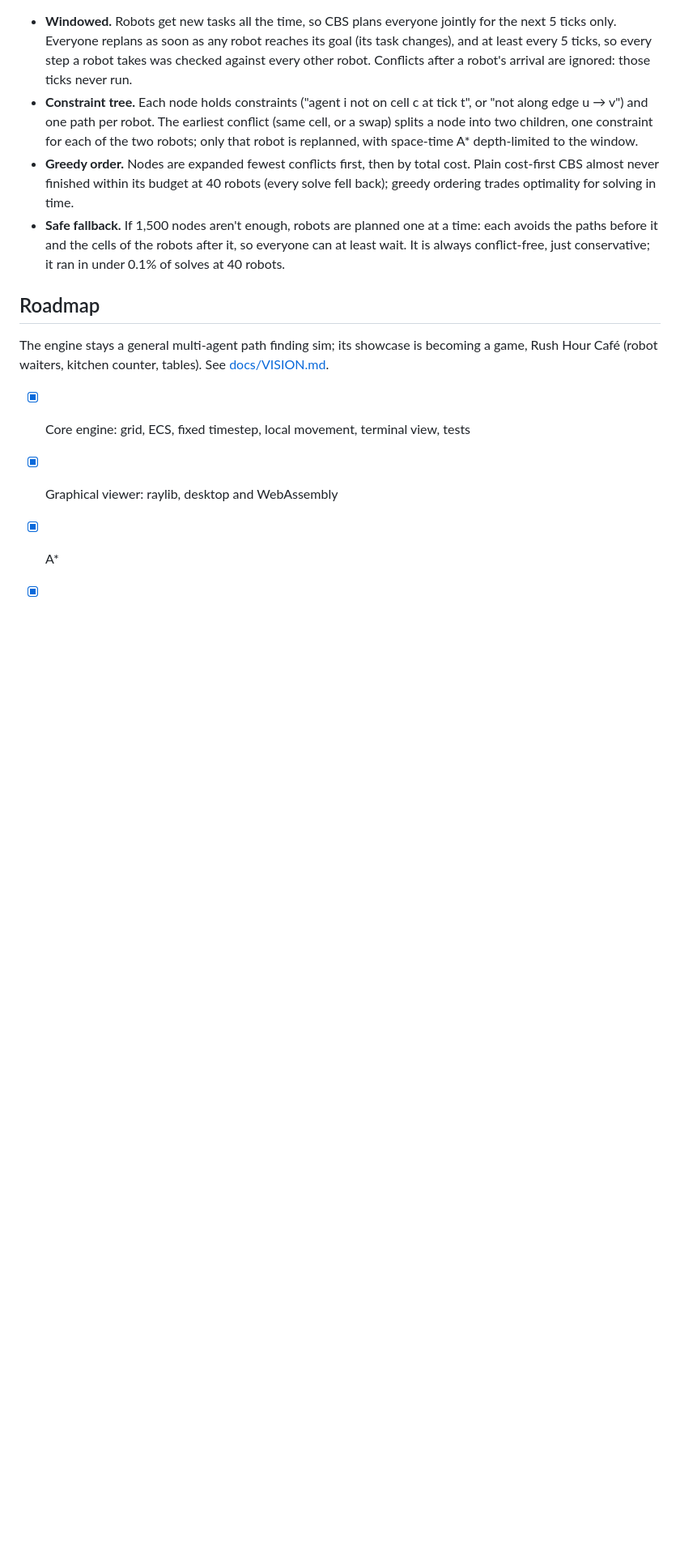
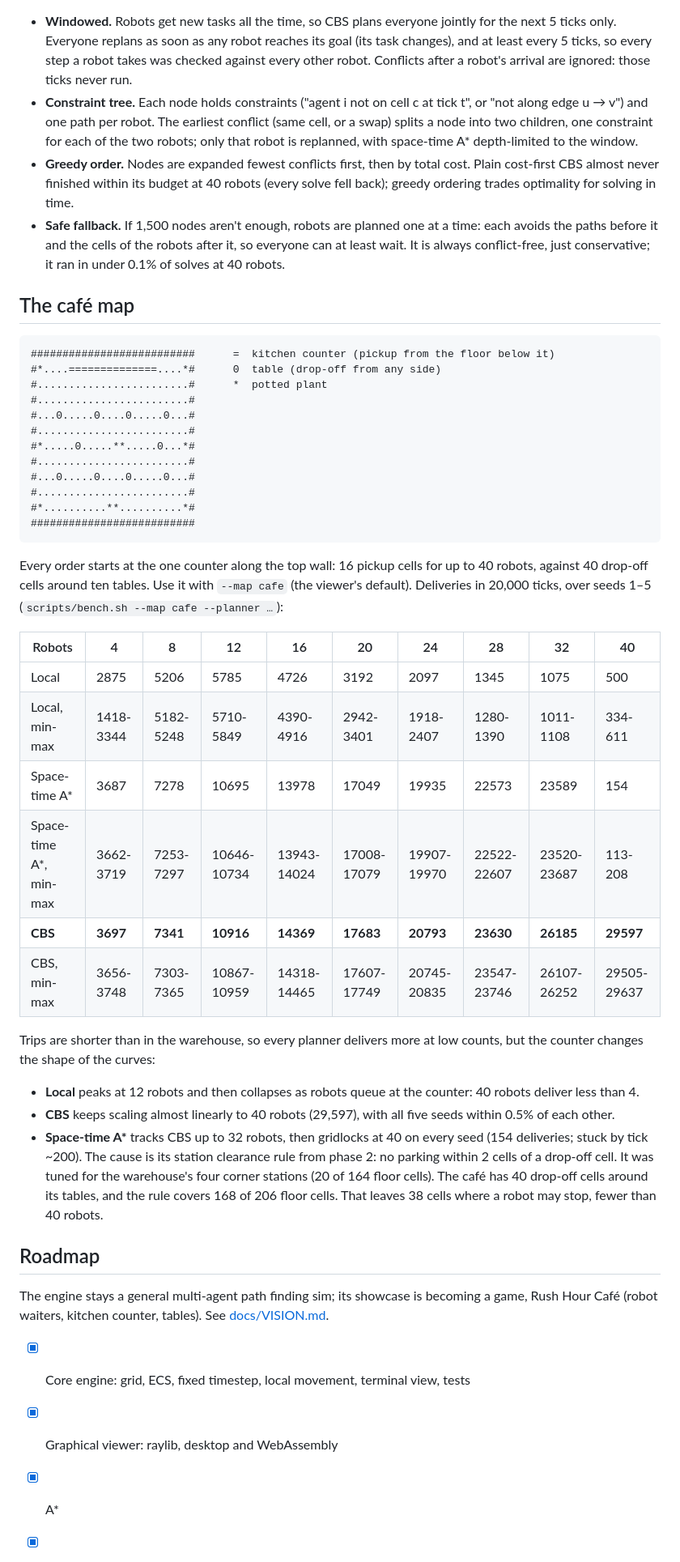
Before and after one commit to PranaviGuttikonda/warehouse-world, a Markdown page: README.md, the part around one of its changes. Shown at 81% size. Drawn GitHub-style; blank space fills up the shorter version.

````diff
--- a/README.md
+++ b/README.md
@@ -211,6 +227,52 @@ How it works (`cbs.hpp`):
   after it, so everyone can at least wait. It is always conflict-free,
   just conservative; it ran in under 0.1% of solves at 40 robots.
 
+## The café map
+
+```
+##########################      =  kitchen counter (pickup from the floor below it)
+#*....==============....*#      0  table (drop-off from any side)
+#........................#      *  potted plant
+#........................#
+#...0.....0....0.....0...#
+#........................#
+#*.....0.....**.....0...*#
+#........................#
+#...0.....0....0.....0...#
+#........................#
+#*..........**..........*#
+##########################
+```
+
+Every order starts at the one counter along the top wall: 16 pickup cells
+for up to 40 robots, against 40 drop-off cells around ten tables. Use it
+with `--map cafe` (the viewer's default). Deliveries in 20,000 ticks, over
+seeds 1–5 (`scripts/bench.sh --map cafe --planner …`):
+
+| Robots | 4 | 8 | 12 | 16 | 20 | 24 | 28 | 32 | 40 |
+|---|---|---|---|---|---|---|---|---|---|
+| Local | 2875 | 5206 | 5785 | 4726 | 3192 | 2097 | 1345 | 1075 | 500 |
+| Local, min-max | 1418-3344 | 5182-5248 | 5710-5849 | 4390-4916 | 2942-3401 | 1918-2407 | 1280-1390 | 1011-1108 | 334-611 |
+| Space-time A\* | 3687 | 7278 | 10695 | 13978 | 17049 | 19935 | 22573 | 23589 | 154 |
+| Space-time A\*, min-max | 3662-3719 | 7253-7297 | 10646-10734 | 13943-14024 | 17008-17079 | 19907-19970 | 22522-22607 | 23520-23687 | 113-208 |
+| **CBS** | **3697** | **7341** | **10916** | **14369** | **17683** | **20793** | **23630** | **26185** | **29597** |
+| CBS, min-max | 3656-3748 | 7303-7365 | 10867-10959 | 14318-14465 | 17607-17749 | 20745-20835 | 23547-23746 | 26107-26252 | 29505-29637 |
+
+Trips are shorter than in the warehouse, so every planner delivers more at
+low counts, but the counter changes the shape of the curves:
+
+- **Local** peaks at 12 robots and then collapses as robots queue at the
+  counter: 40 robots deliver less than 4.
+- **CBS** keeps scaling almost linearly to 40 robots (29,597), with all five
+  seeds within 0.5% of each other.
+- **Space-time A\*** tracks CBS up to 32 robots, then gridlocks at 40 on
+  every seed (154 deliveries; stuck by tick ~200). The cause is its station
+  clearance rule from phase 2: no parking within 2 cells of a drop-off cell.
+  It was tuned for the warehouse's four corner stations (20 of 164 floor
+  cells). The café has 40 drop-off cells around its tables, and the rule
+  covers 168 of 206 floor cells. That leaves 38 cells where a robot may stop,
+  fewer than 40 robots.
+
 ## Roadmap
 
 The engine stays a general multi-agent path finding sim; its showcase is
````
Also changed, not shown: other parts of README.md (+26 -10 lines), docs/VISION.md (+2 -0 lines), docs/cafe.png (added), 9 other files.
